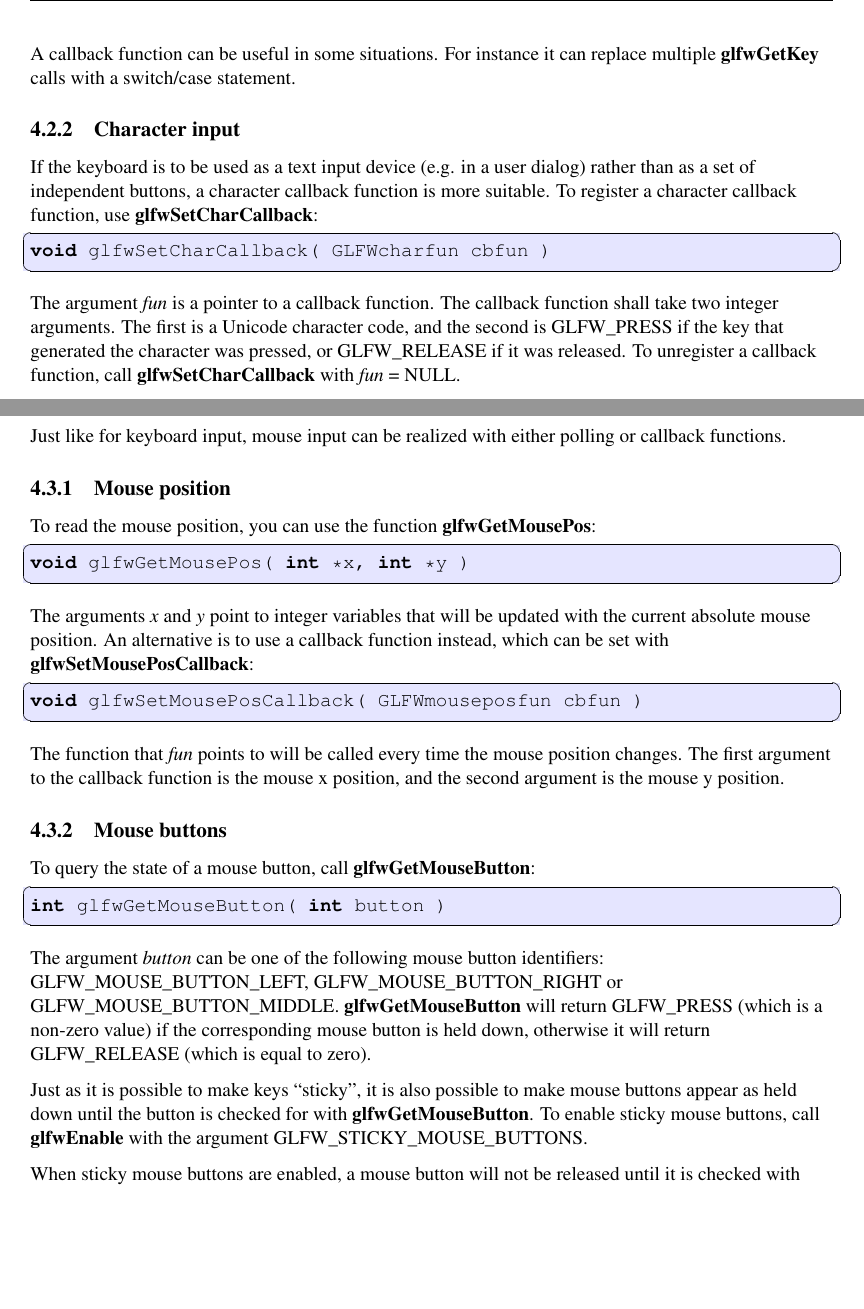
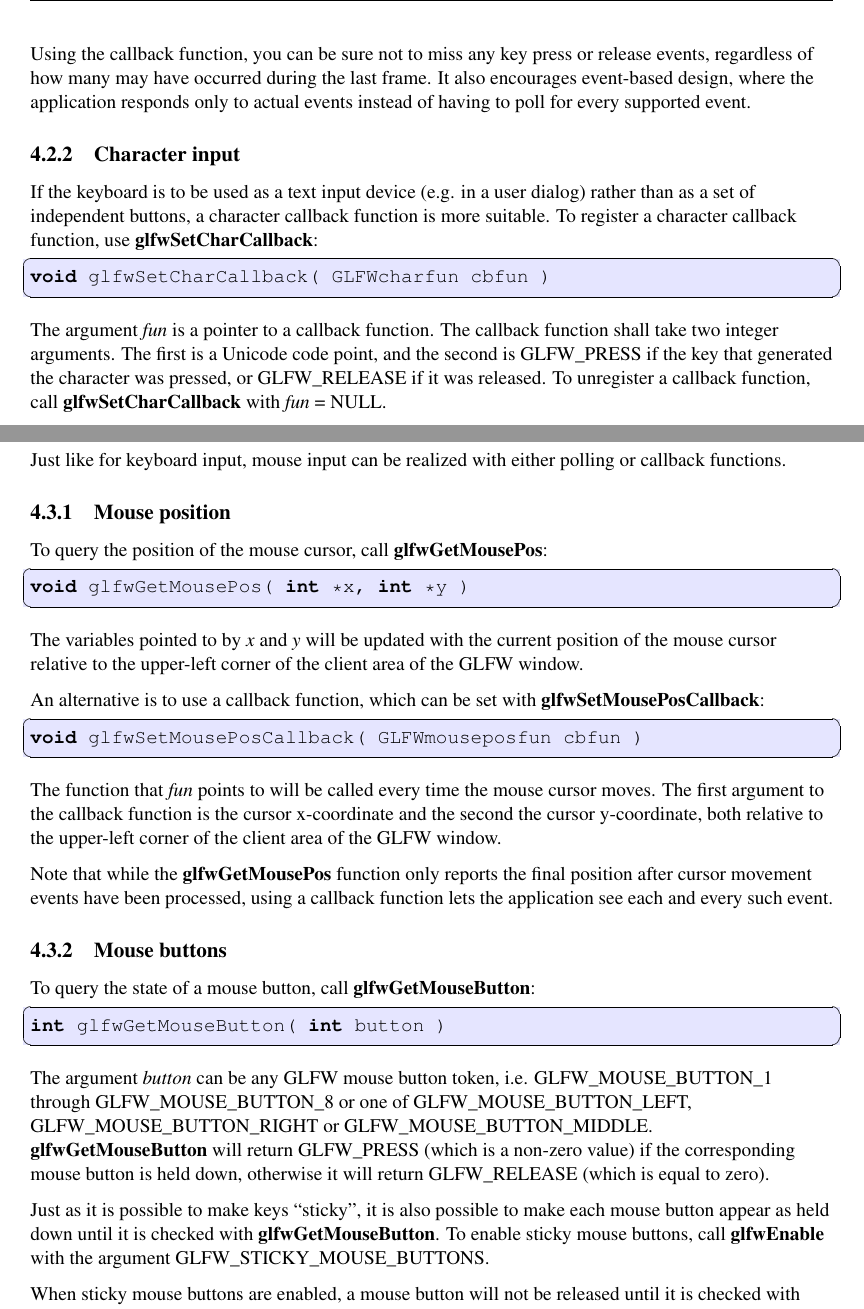
Before and after one commit to glfw/glfw-legacy, a LaTeX document (docs/glfwug.tex): two parts of pages 19 and 20 of 43, joined at a grey line, cut at the place of the change, the shorter picture padded with empty space. Compiled offline with pdfLaTeX; the source files are stored in an older character set and shown here as Unicode.

Commit message:
Multiple updates.

```diff
--- a/docs/glfwug.tex
+++ b/docs/glfwug.tex
@@ -745,8 +751,10 @@ identifier, and the second is the new key state, which can be GLFW\_PRESS
 or GLFW\_RELEASE. To unregister a callback function, call
 \textbf{glfwSetKeyCallback} with \textit{fun} = NULL.
 
-A callback function can be useful in some situations. For instance it can
-replace multiple \textbf{glfwGetKey} calls with a switch/case statement.
+Using the callback function, you can be sure not to miss any key press or
+release events, regardless of how many may have occurred during the last frame.
+It also encourages event-based design, where the application responds only to
+actual events instead of having to poll for every supported event.
 
 %-------------------------------------------------------------------------
 \subsection{Character input}
@@ -761,7 +769,7 @@ void glfwSetCharCallback( GLFWcharfun cbfun )
 
 The argument \textit{fun} is a pointer to a callback function. The
 callback function shall take two integer arguments. The first is a Unicode
-character code, and the second is  GLFW\_PRESS if the key that generated
+code point, and the second is  GLFW\_PRESS if the key that generated
 the character was pressed, or GLFW\_RELEASE if it was released. To
 unregister a callback function, call \textbf{glfwSetCharCallback} with
 \textit{fun} = NULL.
@@ -818,16 +826,17 @@ polling or callback functions.
 
 %-------------------------------------------------------------------------
 \subsection{Mouse position}
-To read the mouse position, you can use the function
-\textbf{glfwGetMousePos}:
+To query the position of the mouse cursor, call \textbf{glfwGetMousePos}:
 
 \begin{lstlisting}
 void glfwGetMousePos( int *x, int *y )
 \end{lstlisting}
 
-The arguments \textit{x} and \textit{y} point to integer variables that
-will be updated with the current absolute mouse position. An alternative
-is to use a callback function instead, which can be set with
+The variables pointed to by \textit{x} and \textit{y} will be updated with the
+current position of the mouse cursor relative to the upper-left corner of the
+client area of the \GLFW\ window.
+
+An alternative is to use a callback function, which can be set with
 \textbf{glfwSetMousePosCallback}:
 
 \begin{lstlisting}
@@ -835,8 +844,13 @@ void glfwSetMousePosCallback( GLFWmouseposfun cbfun )
 \end{lstlisting}
 
 The function that \textit{fun} points to will be called every time the
-mouse position changes. The first argument to the callback function is
-the mouse x position, and the second argument is the mouse y position.
+mouse cursor moves.  The first argument to the callback function is
+the cursor x-coordinate and the second the cursor y-coordinate, both relative
+to the upper-left corner of the client area of the \GLFW\ window.
+
+Note that while the \textbf{glfwGetMousePos} function only reports the final
+position after cursor movement events have been processed, using a callback
+function lets the application see each and every such event.
 
 
 %-------------------------------------------------------------------------
@@ -847,16 +861,16 @@ To query the state of a mouse button, call \textbf{glfwGetMouseButton}:
 int glfwGetMouseButton( int button )
 \end{lstlisting}
 
-The argument \textit{button} can be one of the following mouse button
-identifiers: GLFW\_MOUSE\_BUTTON\_LEFT, GLFW\_MOUSE\_BUTTON\_RIGHT or
+The argument \textit{button} can be any \GLFW\ mouse button token, i.e.
+GLFW\_MOUSE\_BUTTON\_1 through GLFW\_MOUSE\_BUTTON\_8 or one of
+GLFW\_MOUSE\_BUTTON\_LEFT, GLFW\_MOUSE\_BUTTON\_RIGHT or
 GLFW\_MOUSE\_BUTTON\_MIDDLE. \textbf{glfwGetMouseButton} will return
-GLFW\_PRESS (which is a non-zero value) if the corresponding mouse
-button is held down, otherwise it will return GLFW\_RELEASE (which is
-equal to zero).
-
-Just as it is possible to make keys ``sticky'', it is also possible to
-make mouse buttons appear as held down until the button is checked for
-with \textbf{glfwGetMouseButton}. To enable sticky mouse buttons, call
+GLFW\_PRESS (which is a non-zero value) if the corresponding mouse button is
+held down, otherwise it will return GLFW\_RELEASE (which is equal to zero).
+
+Just as it is possible to make keys ``sticky'', it is also possible to make
+each mouse button appear as held down until it is checked with
+\textbf{glfwGetMouseButton}.  To enable sticky mouse buttons, call
 \textbf{glfwEnable} with the argument GLFW\_STICKY\_MOUSE\_BUTTONS.
 
 When sticky mouse buttons are enabled, a mouse button will not be released
```
Also changed, not shown: docs/glfwug.tex (34 more changed lines).
